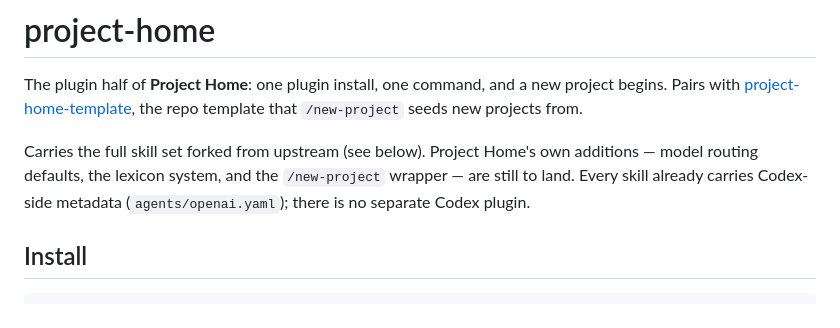
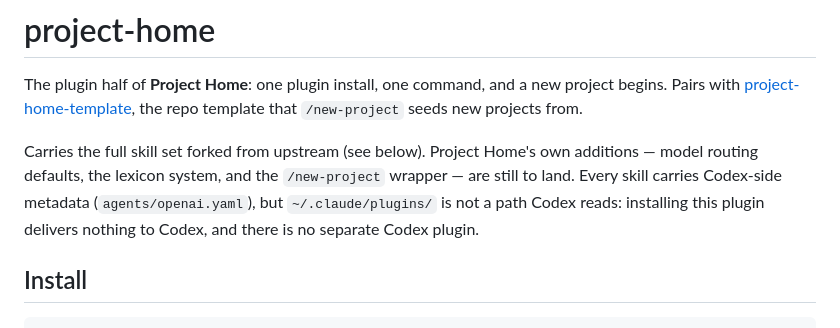
Before and after one commit to jdpretzel/project-home, a Markdown page: README.md, the part around the change. Rendered like a GitHub page.

Commit message:
Fix the amendment's forward reference and the README's Codex implication
Three review findings, all one-line:

- The amendment cited an operator ruling as "recorded on #8", but that comment
  does not exist yet — a durable record pointing at nothing, the defect class
  this change exists to cure. Parenthetical dropped; the ADR is the record.
- "no installers to serve" read globally, contradicting the README's live
  plugin install instructions. Scoped to Codex installers.
- The README's Codex sentence was literally true but still let a reader
  conclude Codex is covered — the exact implication #8's manifest-honesty
  decision existed to remove. Now states the consequence: installing this
  plugin delivers nothing to Codex.

Three further findings were judged not worth acting on: hedge ordering inside
a two-sentence paragraph, retiring a hedged aside about why a plugin wasn't
shipped earlier, and the README tagline's present-tense `/new-project` — the
last is a real defect but an unrelated one, and belongs to whichever ticket
owns that wrapper.

Refs #8

Co-Authored-By: Claude Opus 5 <noreply@anthropic.com>

```diff
--- a/README.md
+++ b/README.md
@@ -7,8 +7,10 @@ repo template that `/new-project` seeds new projects from.
 
 Carries the full skill set forked from upstream (see below). Project Home's own
 additions — model routing defaults, the lexicon system, and the `/new-project`
-wrapper — are still to land. Every skill already carries Codex-side metadata
-(`agents/openai.yaml`); there is no separate Codex plugin.
+wrapper — are still to land. Every skill carries Codex-side metadata
+(`agents/openai.yaml`), but `~/.claude/plugins/` is not a path Codex reads:
+installing this plugin delivers nothing to Codex, and there is no separate Codex
+plugin.
 
 ## Install
 
```
Also changed, not shown: .agents/adr/0002-ship-as-a-claude-code-plugin.md (+1 -1 lines).
